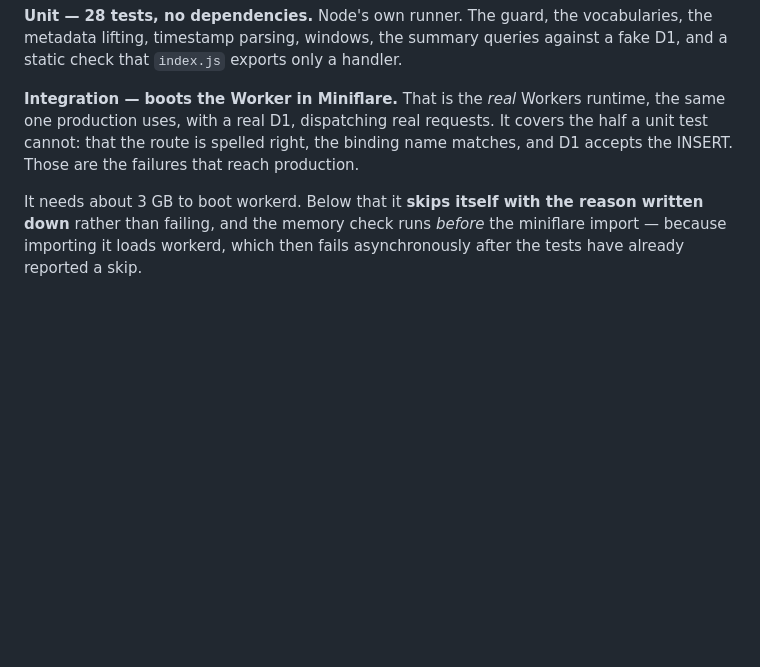
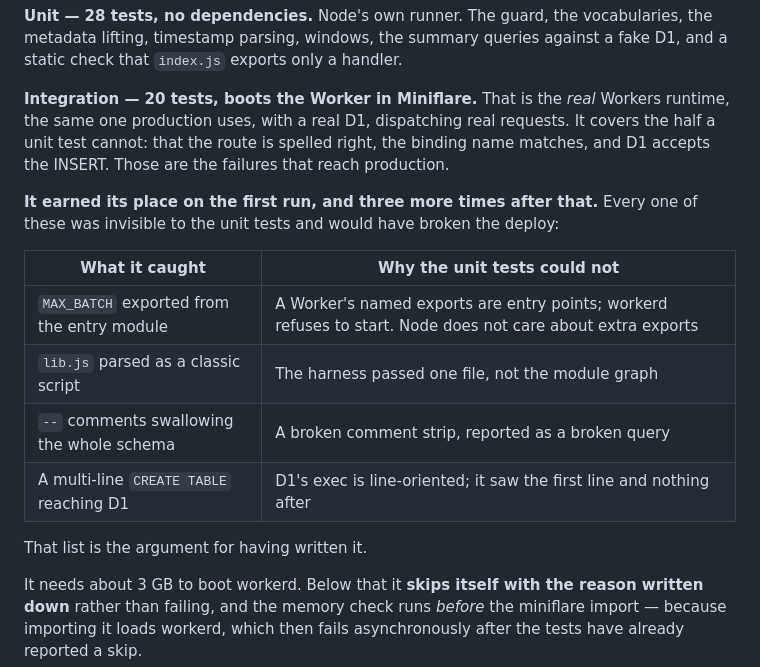
Before and after one commit to merry8989-uk/kavach, a Markdown page: monitoring/README.md, the part around the change. Drawn GitHub-style; blank space fills up the shorter version.

Commit message:
The integration test passes: 20 tests against the real Workers runtime with a real D1. Recording what it caught, because the list is the argument for having written it - a named export that stops workerd starting, lib.js parsed as a classic script, comments swallowing the schema, and a multi-line CREATE TABLE reaching a line-oriented exec. None of those were visible to the unit tests

```diff
--- a/monitoring/README.md
+++ b/monitoring/README.md
@@ -196,11 +196,23 @@ vocabularies, the metadata lifting, timestamp parsing, windows, the summary
 queries against a fake D1, and a static check that `index.js` exports only a
 handler.
 
-**Integration — boots the Worker in Miniflare.** That is the *real* Workers
-runtime, the same one production uses, with a real D1, dispatching real requests.
-It covers the half a unit test cannot: that the route is spelled right, the
-binding name matches, and D1 accepts the INSERT. Those are the failures that
+**Integration — 20 tests, boots the Worker in Miniflare.** That is the *real*
+Workers runtime, the same one production uses, with a real D1, dispatching real
+requests. It covers the half a unit test cannot: that the route is spelled right,
+the binding name matches, and D1 accepts the INSERT. Those are the failures that
 reach production.
+
+**It earned its place on the first run, and three more times after that.** Every
+one of these was invisible to the unit tests and would have broken the deploy:
+
+| What it caught | Why the unit tests could not |
+|---|---|
+| `MAX_BATCH` exported from the entry module | A Worker's named exports are entry points; workerd refuses to start. Node does not care about extra exports |
+| `lib.js` parsed as a classic script | The harness passed one file, not the module graph |
+| `--` comments swallowing the whole schema | A broken comment strip, reported as a broken query |
+| A multi-line `CREATE TABLE` reaching D1 | D1's exec is line-oriented; it saw the first line and nothing after |
+
+That list is the argument for having written it.
 
 It needs about 3 GB to boot workerd. Below that it **skips itself with the reason
 written down** rather than failing, and the memory check runs *before* the
```
